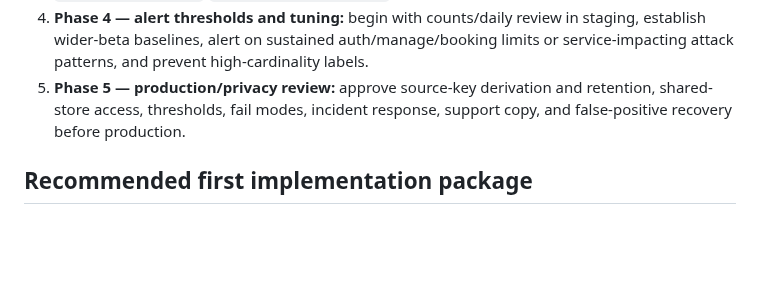
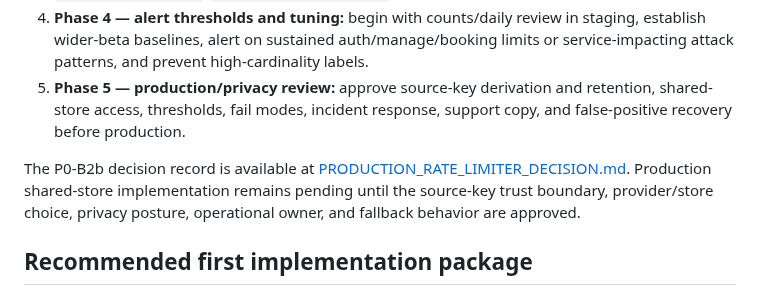
Before and after one commit to dmcgee2121/Slotzy, a Markdown page: docs/RATE_LIMIT_ABUSE_CONTROLS_PLAN.md, the part around the change. GitHub-like rendering; blank space fills up the shorter version.

Commit message:
docs: record production rate limiter decision

```diff
--- a/docs/RATE_LIMIT_ABUSE_CONTROLS_PLAN.md
+++ b/docs/RATE_LIMIT_ABUSE_CONTROLS_PLAN.md
@@ -79,6 +79,8 @@ Never log passwords, password hashes, JWTs, `jti` values, authorization headers,
 4. **Phase 4 — alert thresholds and tuning:** begin with counts/daily review in staging, establish wider-beta baselines, alert on sustained auth/manage/booking limits or service-impacting attack patterns, and prevent high-cardinality labels.
 5. **Phase 5 — production/privacy review:** approve source-key derivation and retention, shared-store access, thresholds, fail modes, incident response, support copy, and false-positive recovery before production.
 
+The P0-B2b decision record is available at [PRODUCTION_RATE_LIMITER_DECISION.md](PRODUCTION_RATE_LIMITER_DECISION.md). Production shared-store implementation remains pending until the source-key trust boundary, provider/store choice, privacy posture, operational owner, and fallback behavior are approved.
+
 ## Recommended first implementation package
 
 **P0-B2a is implemented, deployed to Render staging, and smoke-validated.** It covers login, anonymous booking creation, and public manage actions (`GET /api/public/manage`, `PATCH /api/public/manage/cancel`, and `POST /api/public/manage/recover`) with the common limiter and safety contract. Guarded staging passed 3/3, and the controlled hosted login smoke verified generic `401` responses through the login threshold followed by generic `429` responses with `auth_temporarily_limited`. Registration can reuse the helper afterward; password change and authenticated staff routes should follow only after staging thresholds and source derivation are further validated.
```
Also changed, not shown: docs/PRODUCTION_GAP_REVIEW.md (+1 -1 lines), docs/PRODUCTION_RATE_LIMITER_DECISION.md (added, +78 -0 lines).
